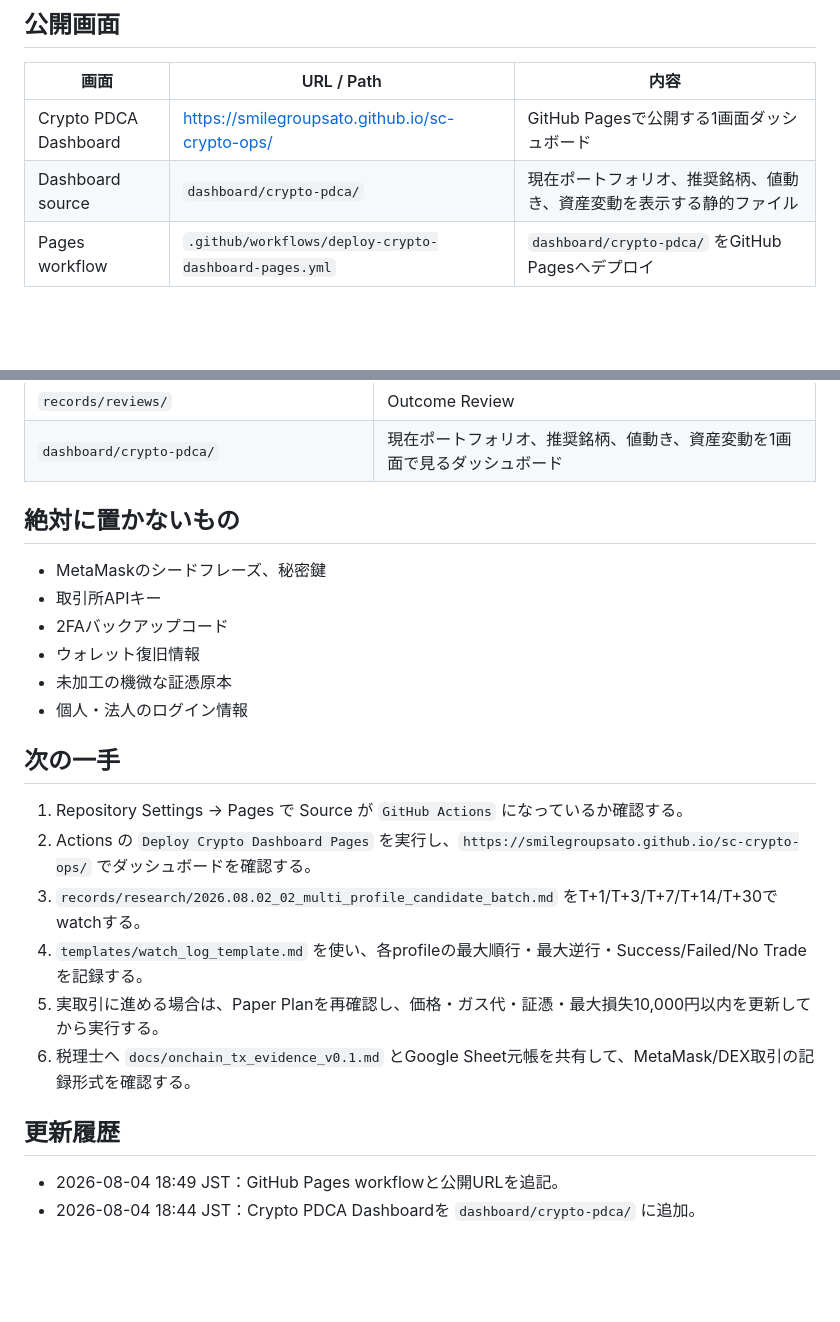
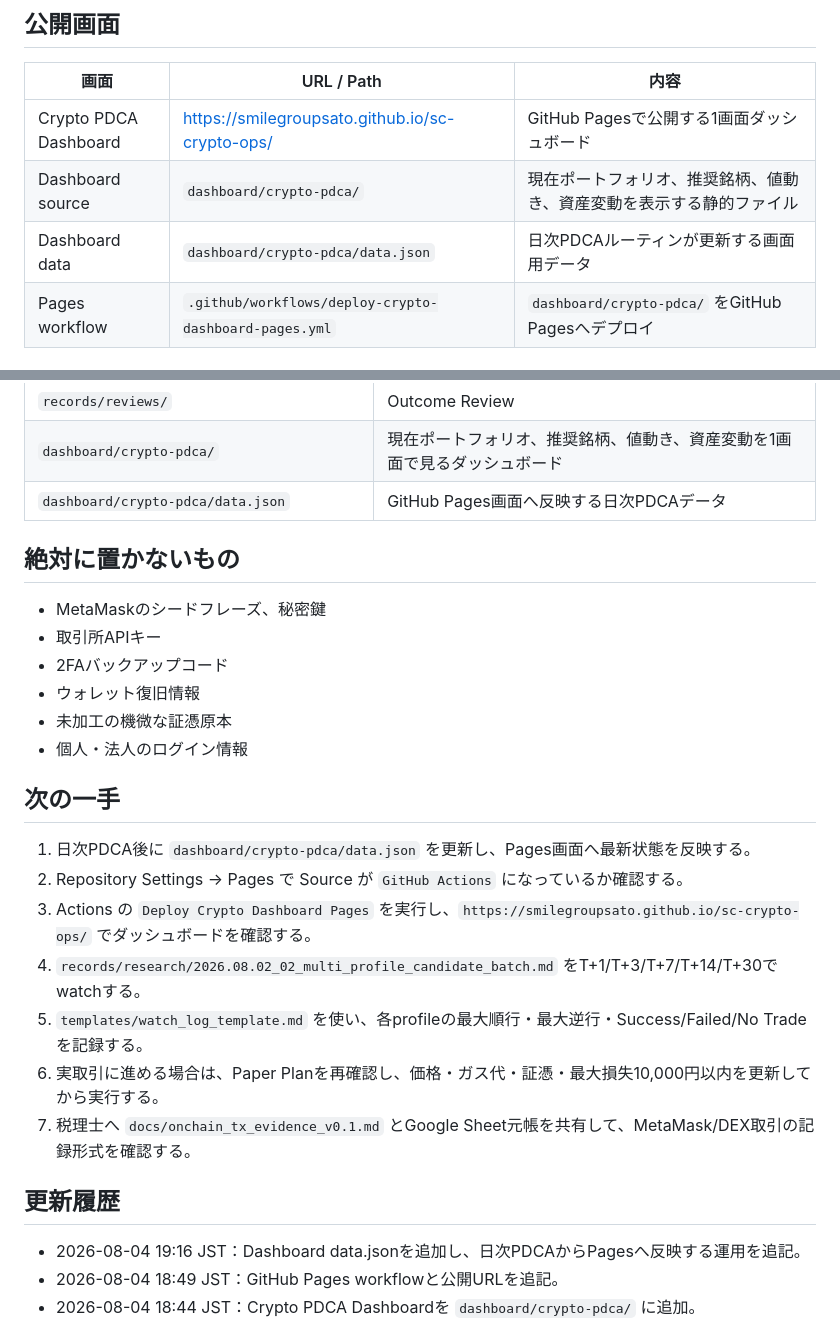
Before and after one commit to smilegroupsato/sc-crypto-ops, a Markdown page: README.md, 2 parts joined by grey strips. Drawn GitHub-style; blank space fills up the shorter version.

Commit message:
Document dashboard data source

```diff
--- a/README.md
+++ b/README.md
@@ -41,6 +41,7 @@ SC法人の暗号資産短期売買・会計元帳・リサーチ運用を管理
 |---|---|---|
 | Crypto PDCA Dashboard | https://smilegroupsato.github.io/sc-crypto-ops/ | GitHub Pagesで公開する1画面ダッシュボード |
 | Dashboard source | `dashboard/crypto-pdca/` | 現在ポートフォリオ、推奨銘柄、値動き、資産変動を表示する静的ファイル |
+| Dashboard data | `dashboard/crypto-pdca/data.json` | 日次PDCAルーティンが更新する画面用データ |
 | Pages workflow | `.github/workflows/deploy-crypto-dashboard-pages.yml` | `dashboard/crypto-pdca/` をGitHub Pagesへデプロイ |
 
 ## ファイル構成
@@ -67,6 +68,7 @@ SC法人の暗号資産短期売買・会計元帳・リサーチ運用を管理
 | `records/watch/` | Watch Log |
 | `records/reviews/` | Outcome Review |
 | `dashboard/crypto-pdca/` | 現在ポートフォリオ、推奨銘柄、値動き、資産変動を1画面で見るダッシュボード |
+| `dashboard/crypto-pdca/data.json` | GitHub Pages画面へ反映する日次PDCAデータ |
 
 ## 絶対に置かないもの
 
@@ -79,15 +81,17 @@ SC法人の暗号資産短期売買・会計元帳・リサーチ運用を管理
 
 ## 次の一手
 
-1. Repository Settings → Pages で Source が `GitHub Actions` になっているか確認する。
-2. Actions の `Deploy Crypto Dashboard Pages` を実行し、`https://smilegroupsato.github.io/sc-crypto-ops/` でダッシュボードを確認する。
-3. `records/research/2026.08.02_02_multi_profile_candidate_batch.md` をT+1/T+3/T+7/T+14/T+30でwatchする。
-4. `templates/watch_log_template.md` を使い、各profileの最大順行・最大逆行・Success/Failed/No Tradeを記録する。
-5. 実取引に進める場合は、Paper Planを再確認し、価格・ガス代・証憑・最大損失10,000円以内を更新してから実行する。
-6. 税理士へ `docs/onchain_tx_evidence_v0.1.md` とGoogle Sheet元帳を共有して、MetaMask/DEX取引の記録形式を確認する。
+1. 日次PDCA後に `dashboard/crypto-pdca/data.json` を更新し、Pages画面へ最新状態を反映する。
+2. Repository Settings → Pages で Source が `GitHub Actions` になっているか確認する。
+3. Actions の `Deploy Crypto Dashboard Pages` を実行し、`https://smilegroupsato.github.io/sc-crypto-ops/` でダッシュボードを確認する。
+4. `records/research/2026.08.02_02_multi_profile_candidate_batch.md` をT+1/T+3/T+7/T+14/T+30でwatchする。
+5. `templates/watch_log_template.md` を使い、各profileの最大順行・最大逆行・Success/Failed/No Tradeを記録する。
+6. 実取引に進める場合は、Paper Planを再確認し、価格・ガス代・証憑・最大損失10,000円以内を更新してから実行する。
+7. 税理士へ `docs/onchain_tx_evidence_v0.1.md` とGoogle Sheet元帳を共有して、MetaMask/DEX取引の記録形式を確認する。
 
 ## 更新履歴
 
+- 2026-08-04 19:16 JST：Dashboard data.jsonを追加し、日次PDCAからPagesへ反映する運用を追記。
 - 2026-08-04 18:49 JST：GitHub Pages workflowと公開URLを追記。
 - 2026-08-04 18:44 JST：Crypto PDCA Dashboardを `dashboard/crypto-pdca/` に追加。
 - 2026-08-02 10:57 JST：Research Experiment、Research Profiles、On-chain Tx証憑ルール、初回multi-profile batchを追加。
```
Also changed, not shown: other parts of README.md (+1 -1 lines).
